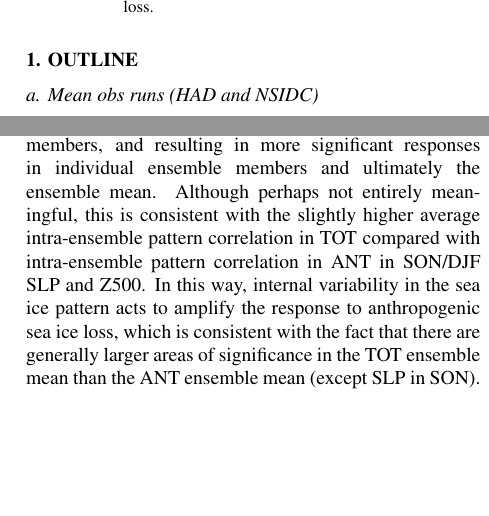
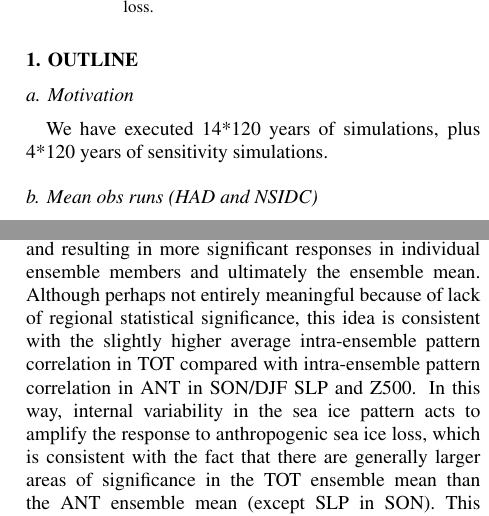
Before and after one commit to kemccusker/seaiceinfluence, a LaTeX document (SeaIceInfluence.tex): two parts of the columns of pages 1 and 3 of 11 before the commit and two parts of the columns of pages 1 and 3 of 12 after it, joined at a grey line, cut so that both start at the same text, the shorter picture padded with empty space. Compiled offline with pdfLaTeX.

Commit message:
Small updates to outline

```diff
--- a/SeaIceInfluence.tex
+++ b/SeaIceInfluence.tex
@@ -146,6 +146,10 @@
 
 \section{OUTLINE}
 
+\subsection{Motivation}
+
+We have executed 14*120 years of simulations, plus 4*120 years of sensitivity simulations.
+
 \subsection{Mean obs runs (HAD and NSIDC)}
 Focus on temperature response as it is converged after 120 years.\\
 Describe circulation responses. Relate to previous results.\\
@@ -198,6 +202,6 @@ iv. [NEW] Internal variability in the sea ice pattern amplifies the SON temperat
 v. [NEW] positive Z500 anomaly (negative NAM index) response is robust in both SON and DJF for the historical time period (not previously shown).\\
 vi. In CanAM4, even 120 years was not enough to settle on a converged circulation response even locally. Evidence for this is that the spread in SLP and Z500 especially in DJF is wider in ANT than in TOT, meaning with the same boundary conditions the ensemble members in ANT had different mean circulation anomalies after 120 years.\\
-vii. [NEW but needs to be worked out more] One explanation for wildly variable circulation responses within the ANT ensemble in SON and DJF could be the relative uniformity of the anthropogenic sea ice boundary condition. This may cause the polar vortex to weaken and wobble more and not settle on a pattern (inter-annual standard deviation is *slightly* larger in ANT than TOT in Jan at least. What does decadal standard dev look like?). In contrast, more regional sea ice forcing (Barents-Kara Seas, Sea of Okhotsk tend to cause rossby wave responses) may force a particular circulation pattern (blocking), keeping the spread tighter between ensemble members, and resulting in more significant responses in individual ensemble members and ultimately the ensemble mean. Although perhaps not entirely meaningful, this is consistent with the slightly higher average intra-ensemble pattern correlation in TOT compared with intra-ensemble pattern correlation in ANT in SON/DJF SLP and Z500. In this way, internal variability in the sea ice pattern acts to amplify the response to anthropogenic sea ice loss, which is consistent with the fact that there are generally larger areas of significance in the TOT ensemble mean than the ANT ensemble mean (except SLP in SON). This phenomenon (ANT spread considerably wider than TOT) mostly occurs in Oct, Nov, and Dec. for SLP and Z500. \\
+vii. [NEW but needs to be worked out more] One explanation for wildly variable circulation responses within the ANT ensemble in SON and DJF could be the relative uniformity of the anthropogenic sea ice boundary condition. This may cause the polar vortex to weaken and wobble more and not settle on a pattern (inter-annual standard deviation is *slightly* larger in ANT than TOT in Jan at least. What does decadal standard dev look like?). In contrast, more regional sea ice forcing (Barents-Kara Seas, Sea of Okhotsk tend to cause rossby wave responses) may force a particular circulation pattern (blocking), keeping the spread tighter between ensemble members, and resulting in more significant responses in individual ensemble members and ultimately the ensemble mean. Although perhaps not entirely meaningful because of lack of regional statistical significance, this idea is consistent with the slightly higher average intra-ensemble pattern correlation in TOT compared with intra-ensemble pattern correlation in ANT in SON/DJF SLP and Z500. In this way, internal variability in the sea ice pattern acts to amplify the response to anthropogenic sea ice loss, which is consistent with the fact that there are generally larger areas of significance in the TOT ensemble mean than the ANT ensemble mean (except SLP in SON). This phenomenon (ANT spread considerably wider than TOT) mostly occurs in Oct, Nov, and Dec. for SLP and Z500. \\
 
 
 
```
Also changed, not shown: SeaIceInfluence.tex (2 more changed lines).
